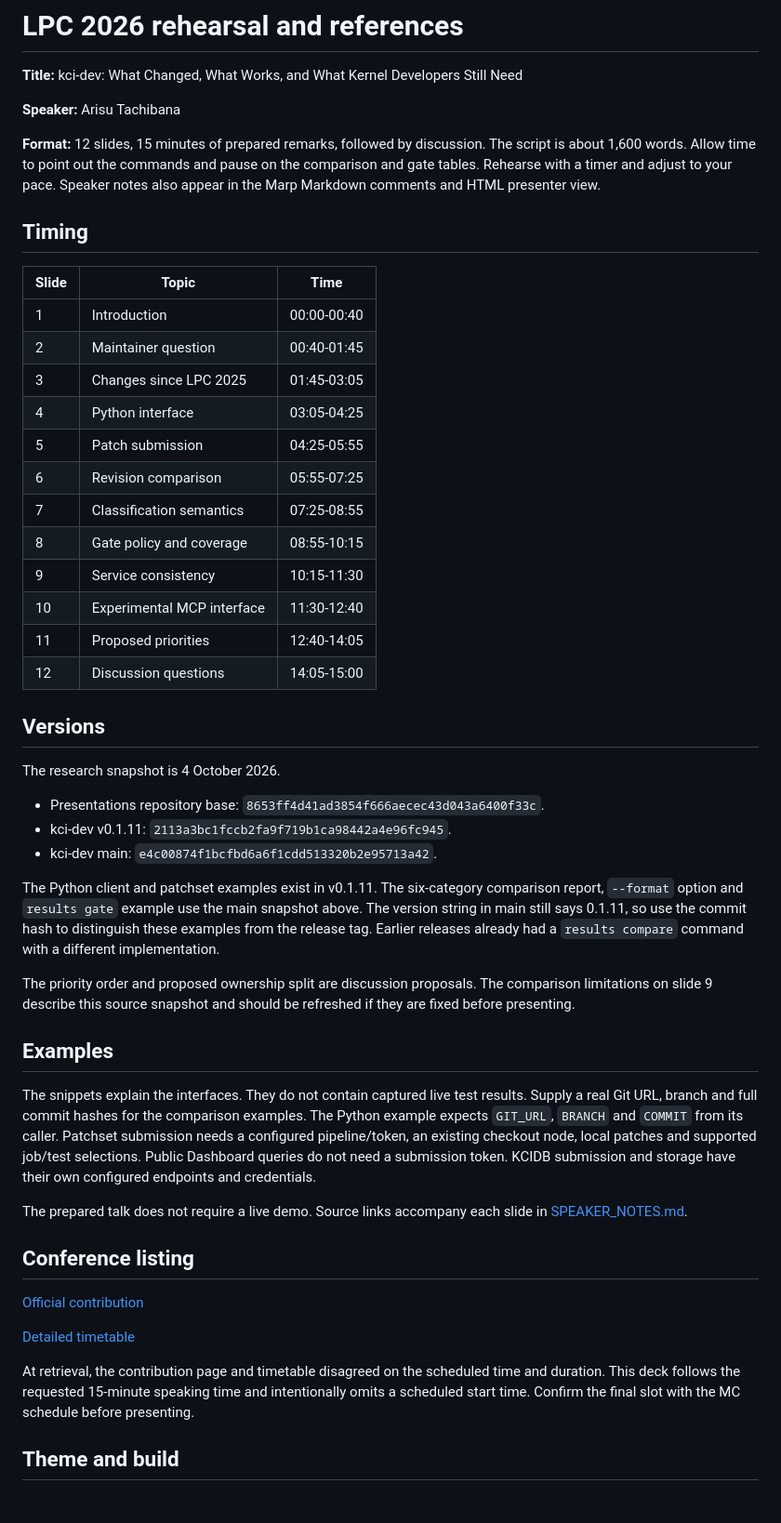
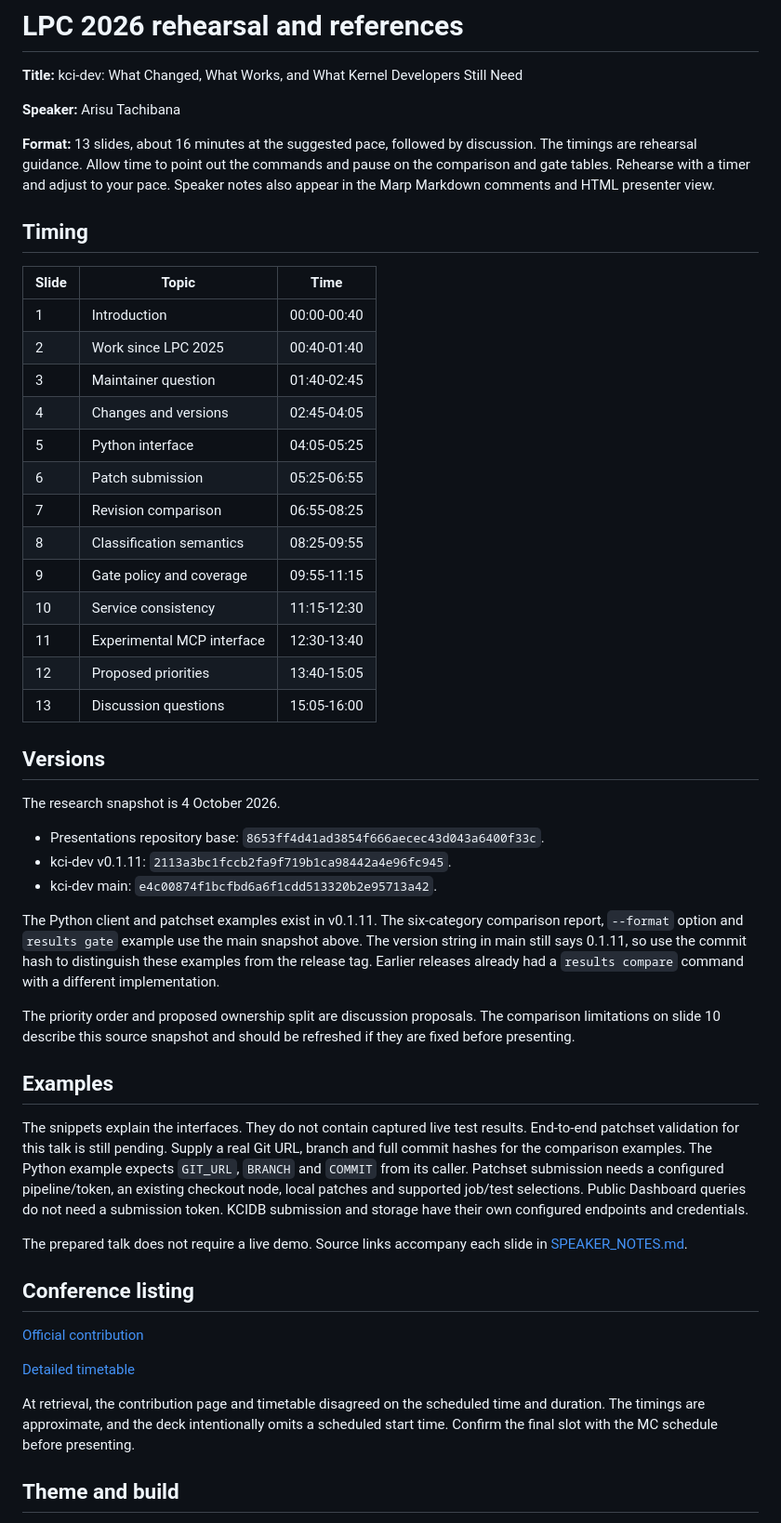
Before and after one commit to aliceinwire/presentations, a Markdown page: LPC_2026_TALK/notes/README.md, the part around the change. Shown at 93% size. Rendered like a GitHub page.

Commit message:
Add overview of kci-dev work since LPC 2025
Signed-off-by: Arisu Tachibana <alicef@alicef.me>

```diff
--- a/LPC_2026_TALK/notes/README.md
+++ b/LPC_2026_TALK/notes/README.md
@@ -4,8 +4,8 @@
 
 **Speaker:** Arisu Tachibana
 
-**Format:** 12 slides, 15 minutes of prepared remarks, followed by discussion.
-The script is about 1,600 words. Allow time to point out the commands and pause
+**Format:** 13 slides, about 16 minutes at the suggested pace, followed by discussion.
+The timings are rehearsal guidance. Allow time to point out the commands and pause
 on the comparison and gate tables. Rehearse with a timer and adjust to your pace.
 Speaker notes also appear in the Marp Markdown comments and HTML presenter view.
 
@@ -14,17 +14,18 @@ Speaker notes also appear in the Marp Markdown comments and HTML presenter view.
 | Slide | Topic | Time |
 | --- | --- | --- |
 | 1 | Introduction | 00:00-00:40 |
-| 2 | Maintainer question | 00:40-01:45 |
-| 3 | Changes since LPC 2025 | 01:45-03:05 |
-| 4 | Python interface | 03:05-04:25 |
-| 5 | Patch submission | 04:25-05:55 |
-| 6 | Revision comparison | 05:55-07:25 |
-| 7 | Classification semantics | 07:25-08:55 |
-| 8 | Gate policy and coverage | 08:55-10:15 |
-| 9 | Service consistency | 10:15-11:30 |
-| 10 | Experimental MCP interface | 11:30-12:40 |
-| 11 | Proposed priorities | 12:40-14:05 |
-| 12 | Discussion questions | 14:05-15:00 |
+| 2 | Work since LPC 2025 | 00:40-01:40 |
+| 3 | Maintainer question | 01:40-02:45 |
+| 4 | Changes and versions | 02:45-04:05 |
+| 5 | Python interface | 04:05-05:25 |
+| 6 | Patch submission | 05:25-06:55 |
+| 7 | Revision comparison | 06:55-08:25 |
+| 8 | Classification semantics | 08:25-09:55 |
+| 9 | Gate policy and coverage | 09:55-11:15 |
+| 10 | Service consistency | 11:15-12:30 |
+| 11 | Experimental MCP interface | 12:30-13:40 |
+| 12 | Proposed priorities | 13:40-15:05 |
+| 13 | Discussion questions | 15:05-16:00 |
 
 ## Versions
 
@@ -41,13 +42,14 @@ hash to distinguish these examples from the release tag. Earlier releases alread
 had a `results compare` command with a different implementation.
 
 The priority order and proposed ownership split are discussion proposals.
-The comparison limitations on slide 9 describe this source snapshot and should
+The comparison limitations on slide 10 describe this source snapshot and should
 be refreshed if they are fixed before presenting.
 
 ## Examples
 
 The snippets explain the interfaces. They do not contain captured live test
-results. Supply a real Git URL, branch and full commit hashes for the comparison
+results. End-to-end patchset validation for this talk is still pending.
+Supply a real Git URL, branch and full commit hashes for the comparison
 examples. The Python example expects `GIT_URL`, `BRANCH` and `COMMIT` from its
 caller. Patchset submission needs a configured pipeline/token, an existing
 checkout node, local patches and supported job/test selections. Public Dashboard
@@ -64,8 +66,8 @@ slide in [SPEAKER_NOTES.md](SPEAKER_NOTES.md).
 [Detailed timetable](https://lpc.events/event/20/timetable/?view=standard)
 
 At retrieval, the contribution page and timetable disagreed on the scheduled
-time and duration. This deck follows the requested 15-minute speaking time
-and intentionally omits a scheduled start time. Confirm the final slot with
+time and duration. The timings are approximate, and the deck
+intentionally omits a scheduled start time. Confirm the final slot with
 the MC schedule before presenting.
 
 ## Theme and build
```
Also changed, not shown: LPC_2026_TALK/LPC_2026_TALK.md (+44 -15 lines), LPC_2026_TALK/notes/SPEAKER_NOTES.md (+46 -26 lines).
